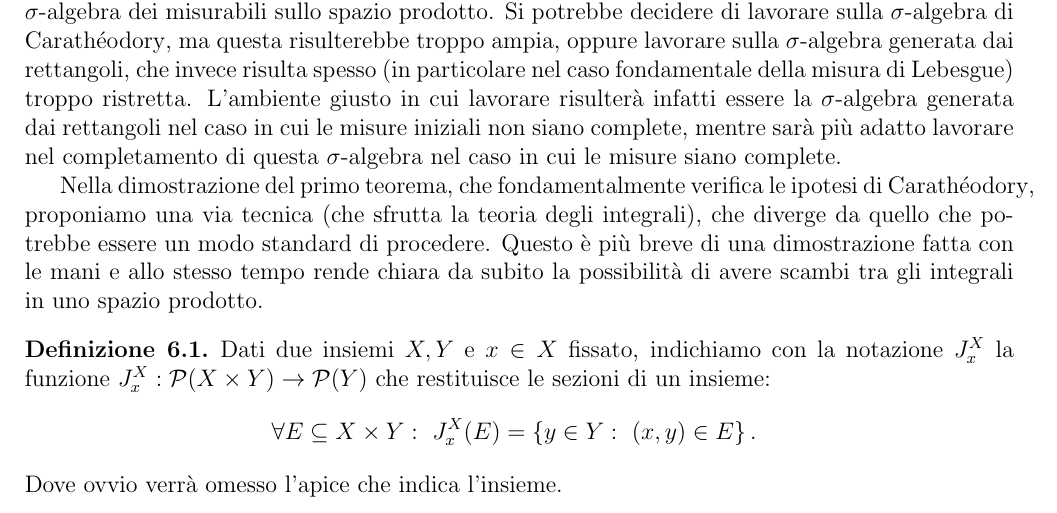
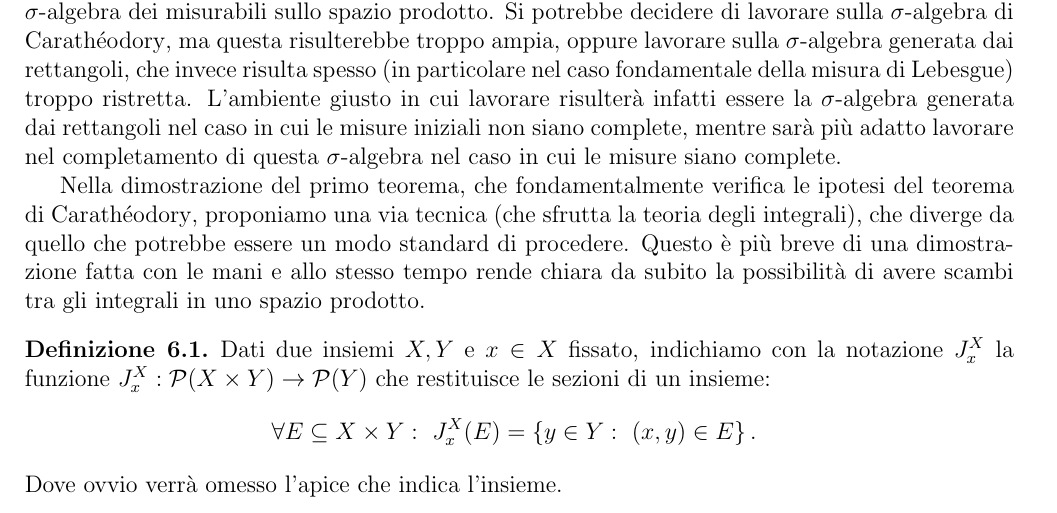
Before and after one commit to dario2994/appunti-condivisi, a LaTeX paper (MeasureTheory/main.tex, which reads MeasureTheory/tex/MisuraProdotto.tex): part of page 47 of 82, cut so that both start at the same text. Compiled offline with pdfLaTeX.

Commit message:
[measure] fixato un overfull

```diff
--- a/MeasureTheory/tex/MisuraProdotto.tex
+++ b/MeasureTheory/tex/MisuraProdotto.tex
@@ -11,7 +11,7 @@ L'ambiente giusto in cui lavorare risulterà infatti essere la \sigalg{} generat
 
 
 
-Nella dimostrazione del primo teorema, che fondamentalmente verifica le ipotesi di \carat{}, proponiamo una via tecnica (che sfrutta la teoria degli integrali), che diverge da quello che potrebbe essere un modo standard di procedere. Questo è più breve di una dimostrazione fatta con le mani e allo stesso tempo rende chiara da subito la possibilità di avere scambi tra gli integrali in uno spazio prodotto.
+Nella dimostrazione del primo teorema, che fondamentalmente verifica le ipotesi del teorema di \carat{}, proponiamo una via tecnica (che sfrutta la teoria degli integrali), che diverge da quello che potrebbe essere un modo standard di procedere. Questo è più breve di una dimostrazione fatta con le mani e allo stesso tempo rende chiara da subito la possibilità di avere scambi tra gli integrali in uno spazio prodotto.
 
 \begin{definition}\label{def:SezioneProdotto}
 	Dati due insiemi $X,Y$ e $x\in X$ fissato, indichiamo con la notazione $J^X_x$ la funzione $J^X_x:\mathcal P(X\times Y) \to \mathcal P(Y)$ che restituisce le sezioni di un insieme:
```
